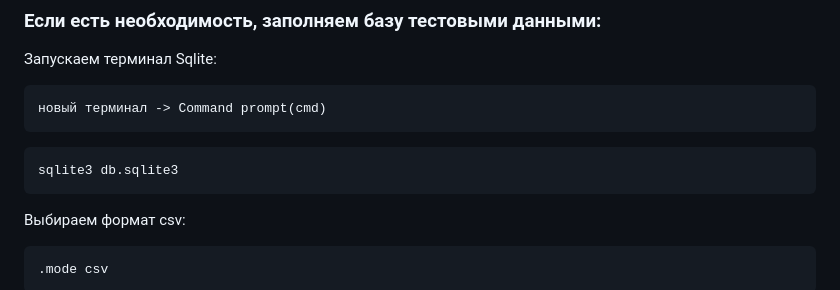
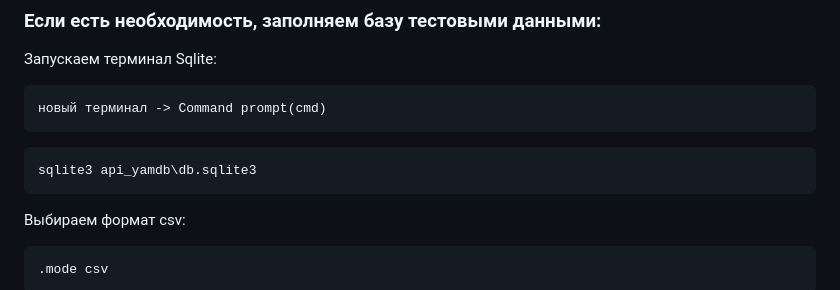
Before and after one commit to sasa9089/api_yamdb, a Markdown page: README.md, the part around the change. Rendered like a GitHub page.

````diff
--- a/README.md
+++ b/README.md
@@ -65,7 +65,7 @@ python manage.py runserver
 ```
 
 ```
-sqlite3 db.sqlite3
+sqlite3 api_yamdb\db.sqlite3
 ```
 
 Выбираем формат csv:
````
